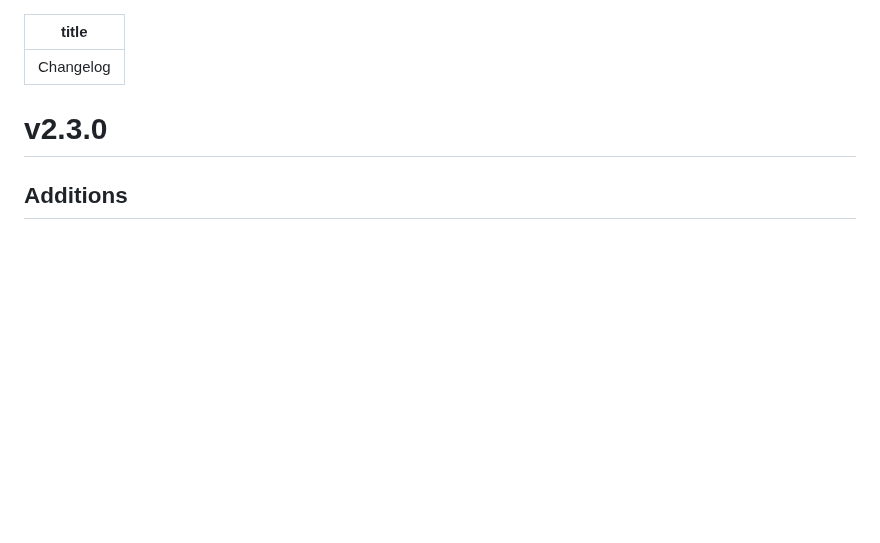
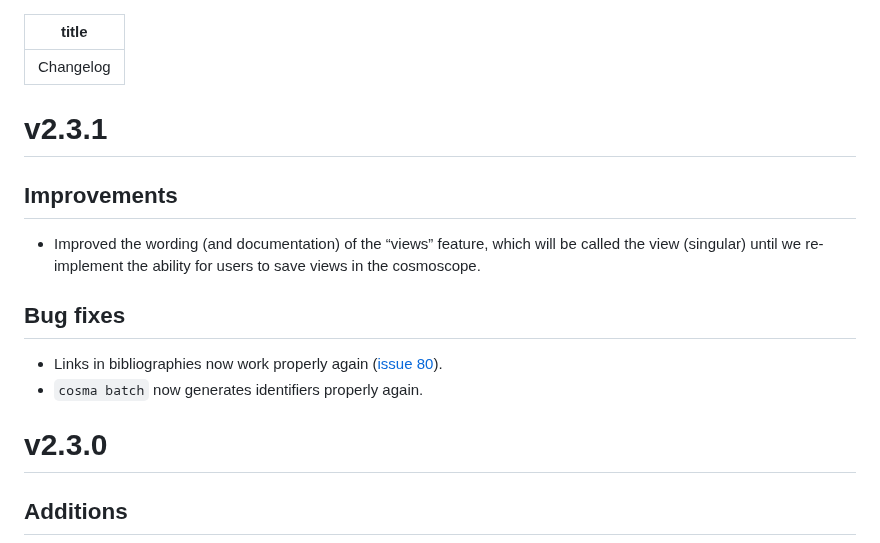
Before and after one commit to graphlab-fr/cosma, a Markdown page: docs/changelog.md, the part around the change. GitHub-like rendering; blank space fills up the shorter version.

Commit message:
docs: update changelog for 2.3.1

```diff
--- a/docs/changelog.md
+++ b/docs/changelog.md
@@ -1,6 +1,17 @@
 ---
 title: Changelog
 ---
+
+# v2.3.1
+
+## Improvements
+
+- Improved the wording (and documentation) of the “views” feature, which will be called the view (singular) until we re-implement the ability for users to save views in the cosmoscope.
+
+## Bug fixes
+
+- Links in bibliographies now work properly again ([issue 80](https://github.com/graphlab-fr/cosma/issues/80)).
+- `cosma batch` now generates identifiers properly again.
 
 # v2.3.0
 
```
